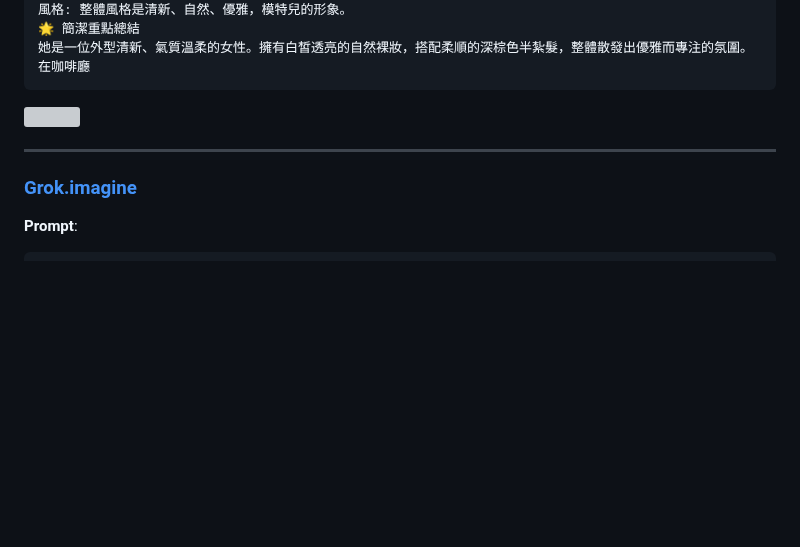
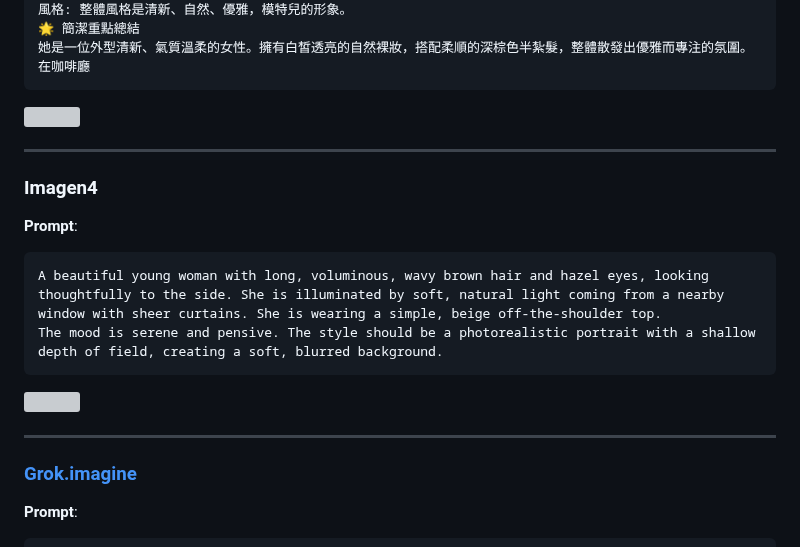
Before and after one commit to rkuo2000/GenAI, a Markdown page: README.md, the part around the change. GitHub-like rendering; blank space fills up the shorter version; grey boxes are pictures that could not be loaded.

````diff
--- a/README.md
+++ b/README.md
@@ -48,6 +48,15 @@
 <img width="25%" height="25%" src="https://github.com/rkuo2000/GenAI/blob/main/assets/NanoBanana_lady.png?raw=true">
 
 ---
+### Imagen4
+**Prompt**:<br>
+```
+A beautiful young woman with long, voluminous, wavy brown hair and hazel eyes, looking thoughtfully to the side. She is illuminated by soft, natural light coming from a nearby window with sheer curtains. She is wearing a simple, beige off-the-shoulder top.
+The mood is serene and pensive. The style should be a photorealistic portrait with a shallow depth of field, creating a soft, blurred background.
+```
+![]()
+
+---
 ### [Grok.imagine](https://grok.com/imagine)
 **Prompt**:
 ```
````
